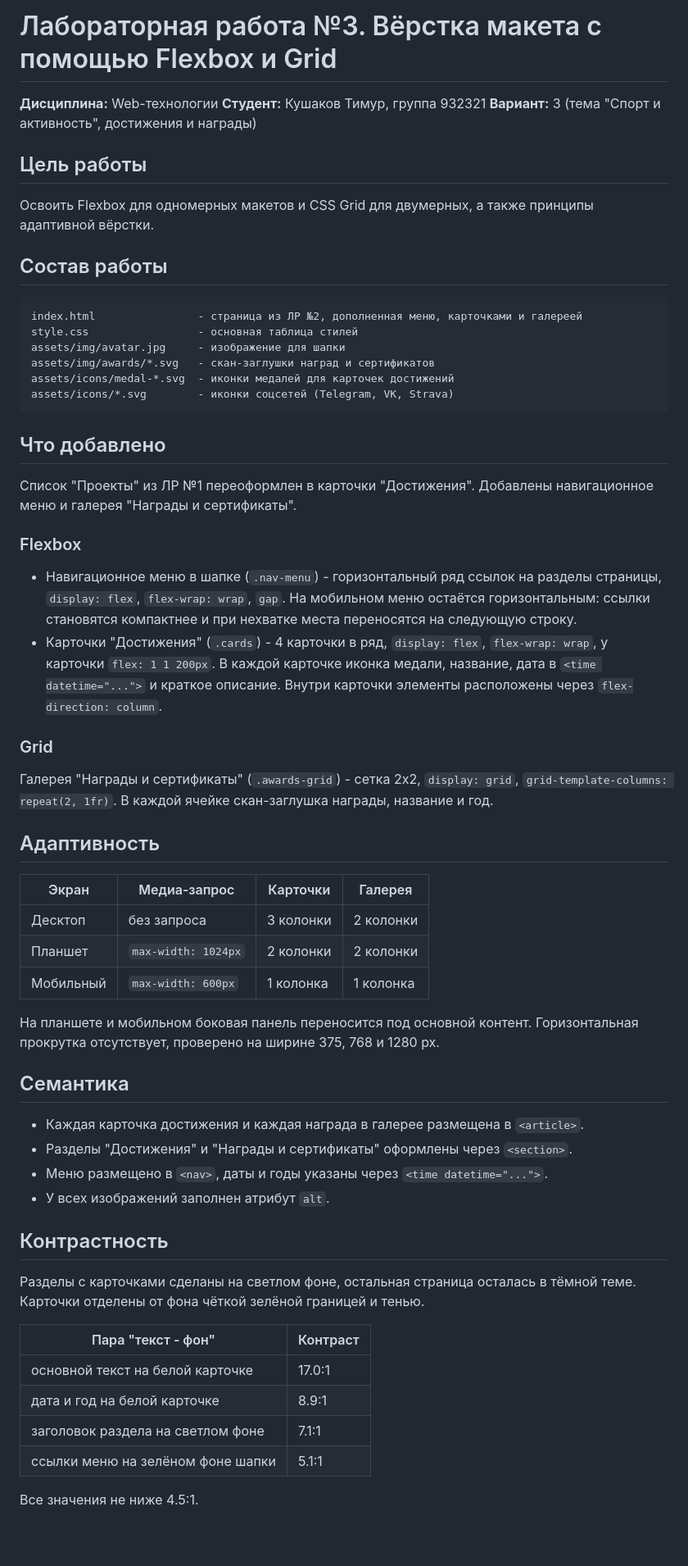
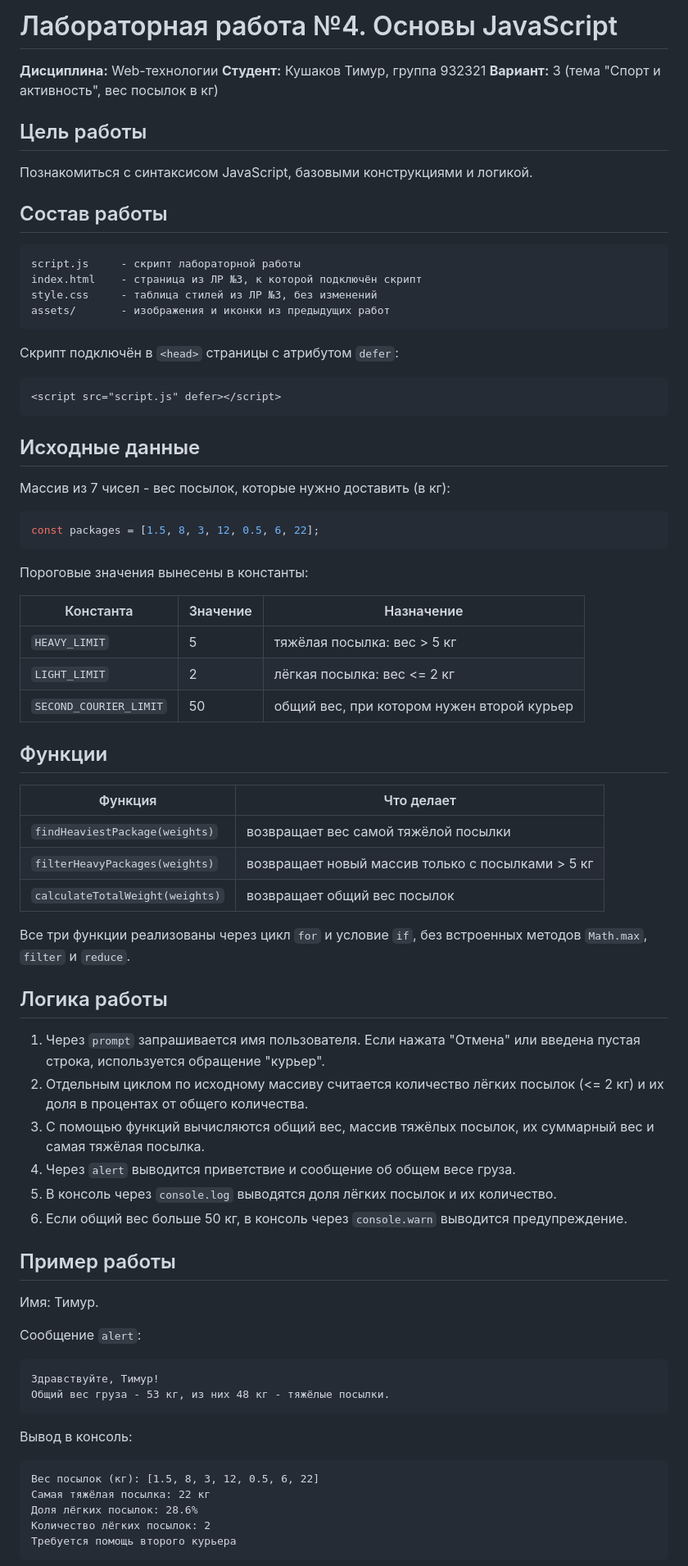
Before and after one commit to Wumpy0/web-technologies, a Markdown page: README.md, the part around one of its changes. Shown at 82% size. Drawn GitHub-style; blank space fills up the shorter version.

Commit message:
docs: add lab4 readme

````diff
--- a/README.md
+++ b/README.md
@@ -1,63 +1,81 @@
-# Лабораторная работа №3. Вёрстка макета с помощью Flexbox и Grid
+# Лабораторная работа №4. Основы JavaScript
 
 **Дисциплина:** Web-технологии
 **Студент:** Кушаков Тимур, группа 932321
-**Вариант:** 3 (тема "Спорт и активность", достижения и награды)
+**Вариант:** 3 (тема "Спорт и активность", вес посылок в кг)
 
 ## Цель работы
 
-Освоить Flexbox для одномерных макетов и CSS Grid для двумерных, а также принципы адаптивной вёрстки.
+Познакомиться с синтаксисом JavaScript, базовыми конструкциями и логикой.
 
 ## Состав работы
 
 ```
-index.html                - страница из ЛР №2, дополненная меню, карточками и галереей
-style.css                 - основная таблица стилей
-assets/img/avatar.jpg     - изображение для шапки
-assets/img/awards/*.svg   - скан-заглушки наград и сертификатов
-assets/icons/medal-*.svg  - иконки медалей для карточек достижений
-assets/icons/*.svg        - иконки соцсетей (Telegram, VK, Strava)
+script.js     - скрипт лабораторной работы
+index.html    - страница из ЛР №3, к которой подключён скрипт
+style.css     - таблица стилей из ЛР №3, без изменений
+assets/       - изображения и иконки из предыдущих работ
 ```
 
-## Что добавлено
+Скрипт подключён в `<head>` страницы с атрибутом `defer`:
 
-Список "Проекты" из ЛР №1 переоформлен в карточки "Достижения". Добавлены навигационное меню и галерея "Награды и сертификаты".
+```html
+<script src="script.js" defer></script>
+```
 
-### Flexbox
+## Исходные данные
 
-- Навигационное меню в шапке (`.nav-menu`) - горизонтальный ряд ссылок на разделы страницы, `display: flex`, `flex-wrap: wrap`, `gap`. На мобильном меню остаётся горизонтальным: ссылки становятся компактнее и при нехватке места переносятся на следующую строку.
-- Карточки "Достижения" (`.cards`) - 4 карточки в ряд, `display: flex`, `flex-wrap: wrap`, у карточки `flex: 1 1 200px`. В каждой карточке иконка медали, название, дата в `<time datetime="...">` и краткое описание. Внутри карточки элементы расположены через `flex-direction: column`.
+Массив из 7 чисел - вес посылок, которые нужно доставить (в кг):
 
-### Grid
+```js
+const packages = [1.5, 8, 3, 12, 0.5, 6, 22];
+```
 
-Галерея "Награды и сертификаты" (`.awards-grid`) - сетка 2x2, `display: grid`, `grid-template-columns: repeat(2, 1fr)`. В каждой ячейке скан-заглушка награды, название и год.
+Пороговые значения вынесены в константы:
 
-## Адаптивность
+| Константа              | Значение | Назначение                                 |
+|------------------------|----------|--------------------------------------------|
+| `HEAVY_LIMIT`          | 5        | тяжёлая посылка: вес > 5 кг                |
+| `LIGHT_LIMIT`          | 2        | лёгкая посылка: вес <= 2 кг                |
+| `SECOND_COURIER_LIMIT` | 50       | общий вес, при котором нужен второй курьер |
 
-| Экран                  | Медиа-запрос                | Карточки   | Галерея    |
-|------------------------|-----------------------------|------------|------------|
-| Десктоп                | без запроса                 | 3 колонки  | 2 колонки  |
-| Планшет                | `max-width: 1024px`         | 2 колонки  | 2 колонки  |
-| Мобильный              | `max-width: 600px`          | 1 колонка  | 1 колонка  |
+## Функции
 
-На планшете и мобильном боковая панель переносится под основной контент. Горизонтальная прокрутка отсутствует, проверено на ширине 375, 768 и 1280 px.
+| Функция                         | Что делает                                        |
+|---------------------------------|---------------------------------------------------|
+| `findHeaviestPackage(weights)`  | возвращает вес самой тяжёлой посылки              |
+| `filterHeavyPackages(weights)`  | возвращает новый массив только с посылками > 5 кг |
+| `calculateTotalWeight(weights)` | возвращает общий вес посылок                      |
 
-## Семантика
+Все три функции реализованы через цикл `for` и условие `if`, без встроенных методов `Math.max`, `filter` и `reduce`.
 
-- Каждая карточка достижения и каждая награда в галерее размещена в `<article>`.
-- Разделы "Достижения" и "Награды и сертификаты" оформлены через `<section>`.
-- Меню размещено в `<nav>`, даты и годы указаны через `<time datetime="...">`.
-- У всех изображений заполнен атрибут `alt`.
+## Логика работы
 
-## Контрастность
+1. Через `prompt` запрашивается имя пользователя. Если нажата "Отмена" или введена пустая строка, используется обращение "курьер".
+2. Отдельным циклом по исходному массиву считается количество лёгких посылок (<= 2 кг) и их доля в процентах от общего количества.
+3. С помощью функций вычисляются общий вес, массив тяжёлых посылок, их суммарный вес и самая тяжёлая посылка.
+4. Через `alert` выводится приветствие и сообщение об общем весе груза.
+5. В консоль через `console.log` выводятся доля лёгких посылок и их количество.
+6. Если общий вес больше 50 кг, в консоль через `console.warn` выводится предупреждение.
 
-Разделы с карточками сделаны на светлом фоне, остальная страница осталась в тёмной теме. Карточки отделены от фона чёткой зелёной границей и тенью.
+## Пример работы
 
-| Пара "текст - фон"                           | Контраст |
-|----------------------------------------------|----------|
-| основной текст на белой карточке             | 17.0:1   |
-| дата и год на белой карточке                 | 8.9:1    |
-| заголовок раздела на светлом фоне            | 7.1:1    |
-| ссылки меню на зелёном фоне шапки            | 5.1:1    |
+Имя: Тимур.
 
-Все значения не ниже 4.5:1.
+Сообщение `alert`:
+
+```
+Здравствуйте, Тимур!
+Общий вес груза - 53 кг, из них 48 кг - тяжёлые посылки.
+```
+
+Вывод в консоль:
+
+```
+Вес посылок (кг): [1.5, 8, 3, 12, 0.5, 6, 22]
+Самая тяжёлая посылка: 22 кг
+Доля лёгких посылок: 28.6%
+Количество лёгких посылок: 2
+Требуется помощь второго курьера
+```
+
````
Also changed, not shown: other parts of README.md (+16 -2 lines).
